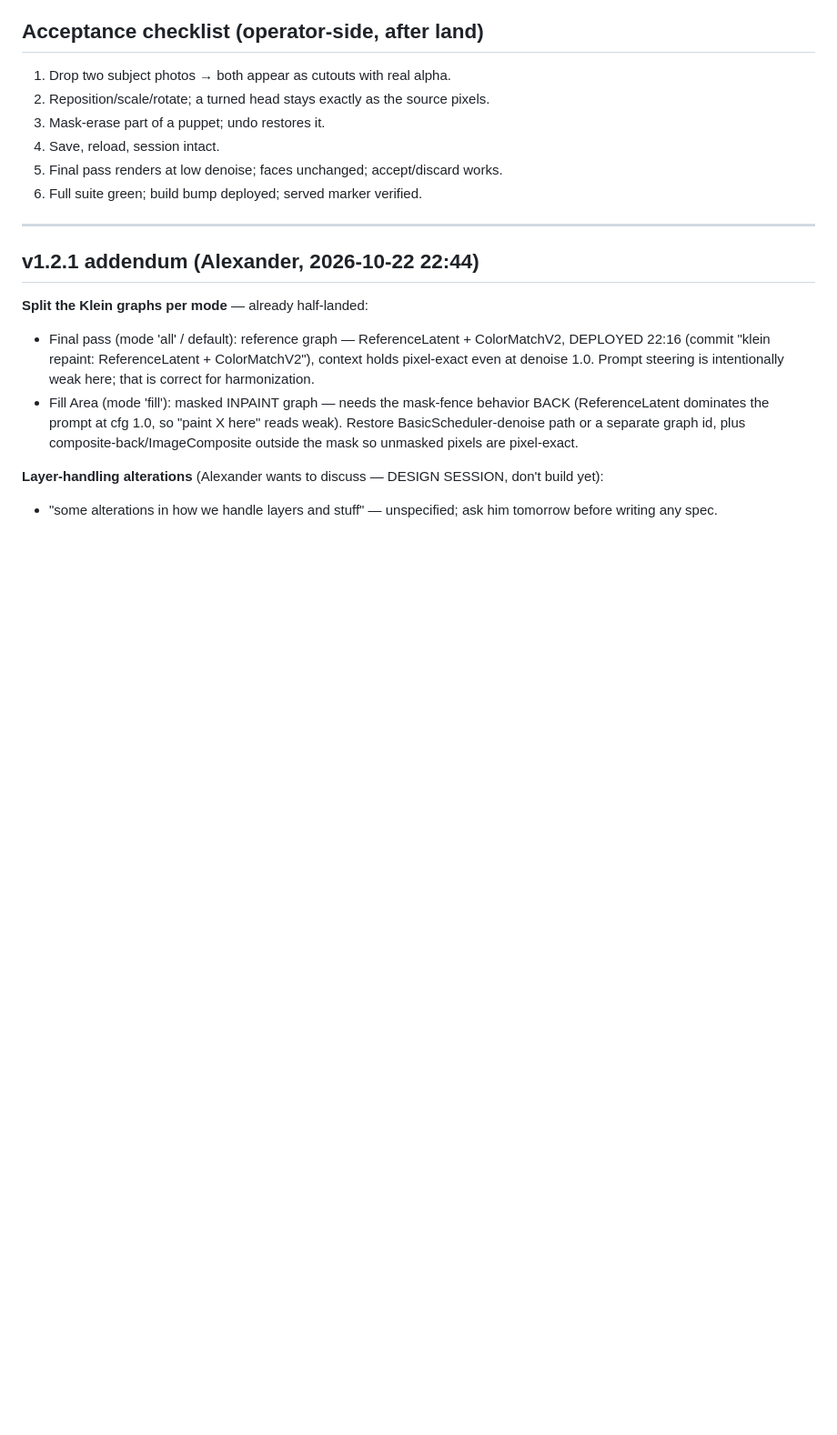
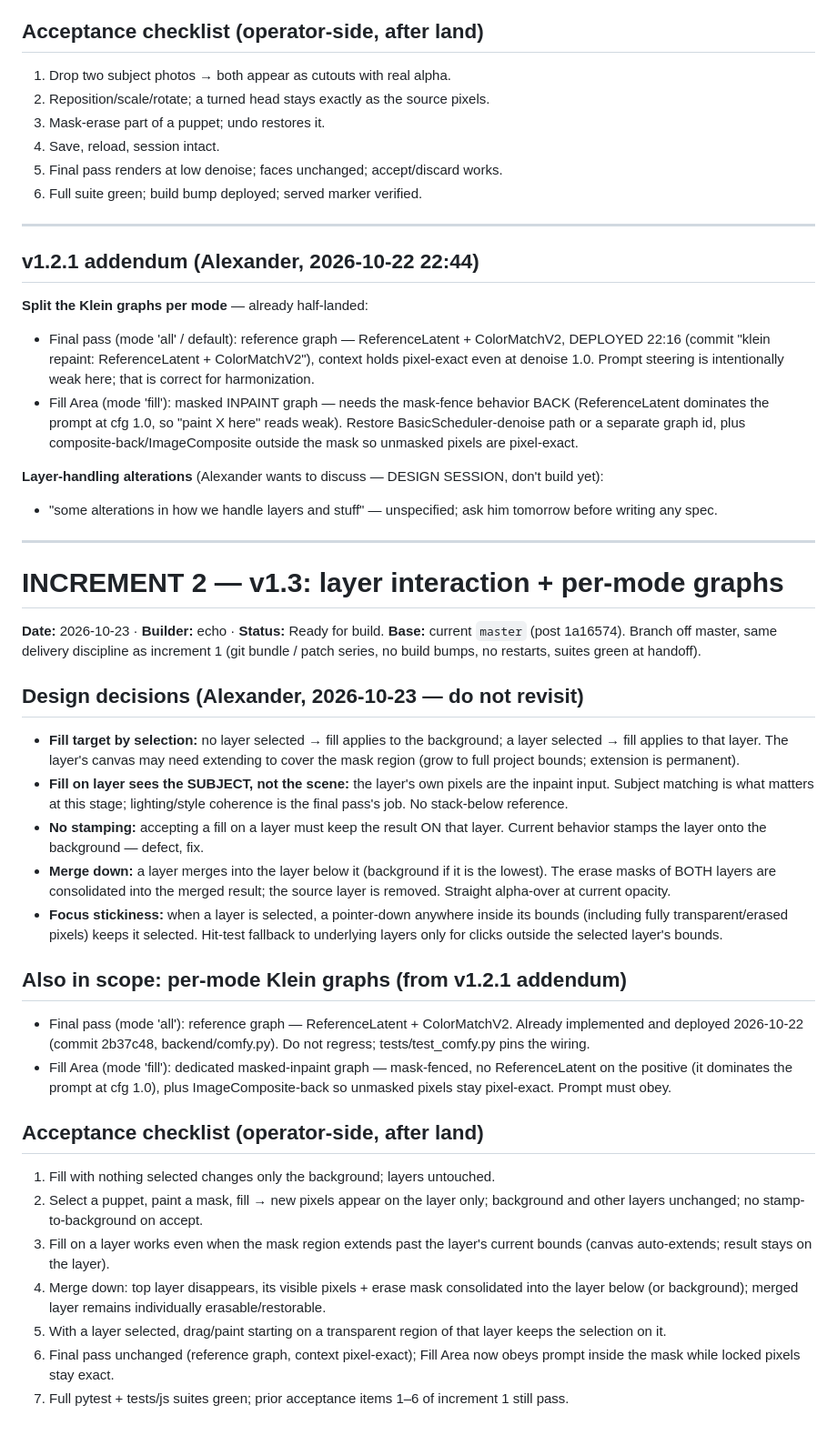
Before and after one commit to elliefox-ai/ellieedit, a Markdown page: WORKORDER-2026-10-22-puppet-theater.md, the part around the change. Shown at 91% size. Drawn GitHub-style; blank space fills up the shorter version.

Commit message:
workorder: v1.3 increment — layer interaction spec + per-mode graphs (builder: echo)

```diff
--- a/WORKORDER-2026-10-22-puppet-theater.md
+++ b/WORKORDER-2026-10-22-puppet-theater.md
@@ -116,3 +116,58 @@ A new suite surface ("Puppet Theater") in EllieEdit:
 
 **Layer-handling alterations** (Alexander wants to discuss — DESIGN SESSION, don't build yet):
 - "some alterations in how we handle layers and stuff" — unspecified; ask him tomorrow before writing any spec.
+
+---
+
+# INCREMENT 2 — v1.3: layer interaction + per-mode graphs
+
+**Date:** 2026-10-23 · **Builder:** echo · **Status:** Ready for build.
+**Base:** current `master` (post 1a16574). Branch off master, same delivery
+discipline as increment 1 (git bundle / patch series, no build bumps, no
+restarts, suites green at handoff).
+
+## Design decisions (Alexander, 2026-10-23 — do not revisit)
+
+- **Fill target by selection:** no layer selected → fill applies to the
+  background; a layer selected → fill applies to that layer. The layer's
+  canvas may need extending to cover the mask region (grow to full project
+  bounds; extension is permanent).
+- **Fill on layer sees the SUBJECT, not the scene:** the layer's own pixels
+  are the inpaint input. Subject matching is what matters at this stage;
+  lighting/style coherence is the final pass's job. No stack-below reference.
+- **No stamping:** accepting a fill on a layer must keep the result ON that
+  layer. Current behavior stamps the layer onto the background — defect, fix.
+- **Merge down:** a layer merges into the layer below it (background if it is
+  the lowest). The erase masks of BOTH layers are consolidated into the
+  merged result; the source layer is removed. Straight alpha-over at current
+  opacity.
+- **Focus stickiness:** when a layer is selected, a pointer-down anywhere
+  inside its bounds (including fully transparent/erased pixels) keeps it
+  selected. Hit-test fallback to underlying layers only for clicks outside
+  the selected layer's bounds.
+
+## Also in scope: per-mode Klein graphs (from v1.2.1 addendum)
+
+- Final pass (mode 'all'): reference graph — ReferenceLatent + ColorMatchV2.
+  Already implemented and deployed 2026-10-22 (commit 2b37c48, backend/comfy.py).
+  Do not regress; tests/test_comfy.py pins the wiring.
+- Fill Area (mode 'fill'): dedicated masked-inpaint graph — mask-fenced, no
+  ReferenceLatent on the positive (it dominates the prompt at cfg 1.0), plus
+  ImageComposite-back so unmasked pixels stay pixel-exact. Prompt must obey.
+
+## Acceptance checklist (operator-side, after land)
+
+1. Fill with nothing selected changes only the background; layers untouched.
+2. Select a puppet, paint a mask, fill → new pixels appear on the layer only;
+   background and other layers unchanged; no stamp-to-background on accept.
+3. Fill on a layer works even when the mask region extends past the layer's
+   current bounds (canvas auto-extends; result stays on the layer).
+4. Merge down: top layer disappears, its visible pixels + erase mask
+   consolidated into the layer below (or background); merged layer remains
+   individually erasable/restorable.
+5. With a layer selected, drag/paint starting on a transparent region of that
+   layer keeps the selection on it.
+6. Final pass unchanged (reference graph, context pixel-exact); Fill Area now
+   obeys prompt inside the mask while locked pixels stay exact.
+7. Full pytest + tests/js suites green; prior acceptance items 1–6 of
+   increment 1 still pass.
```
